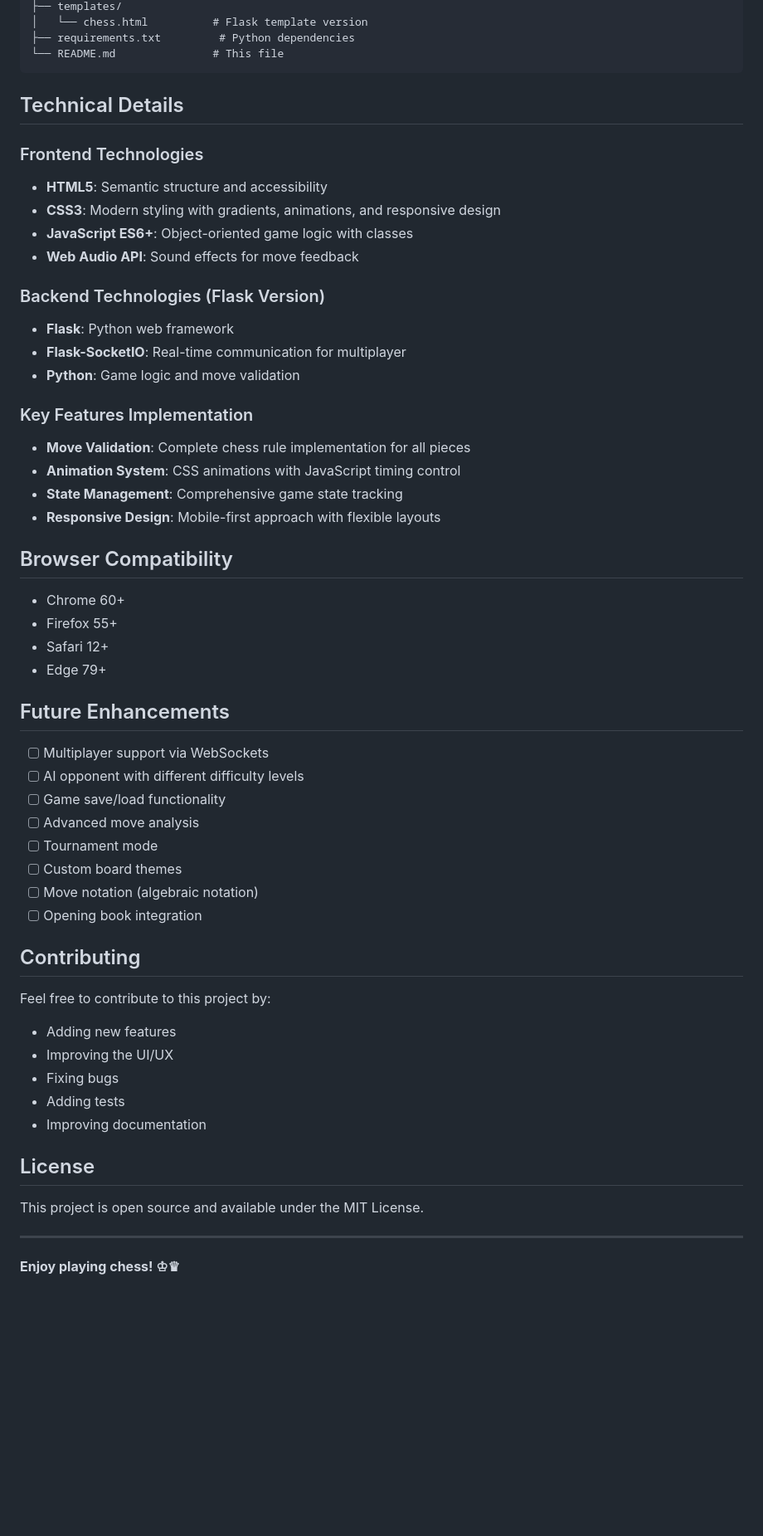
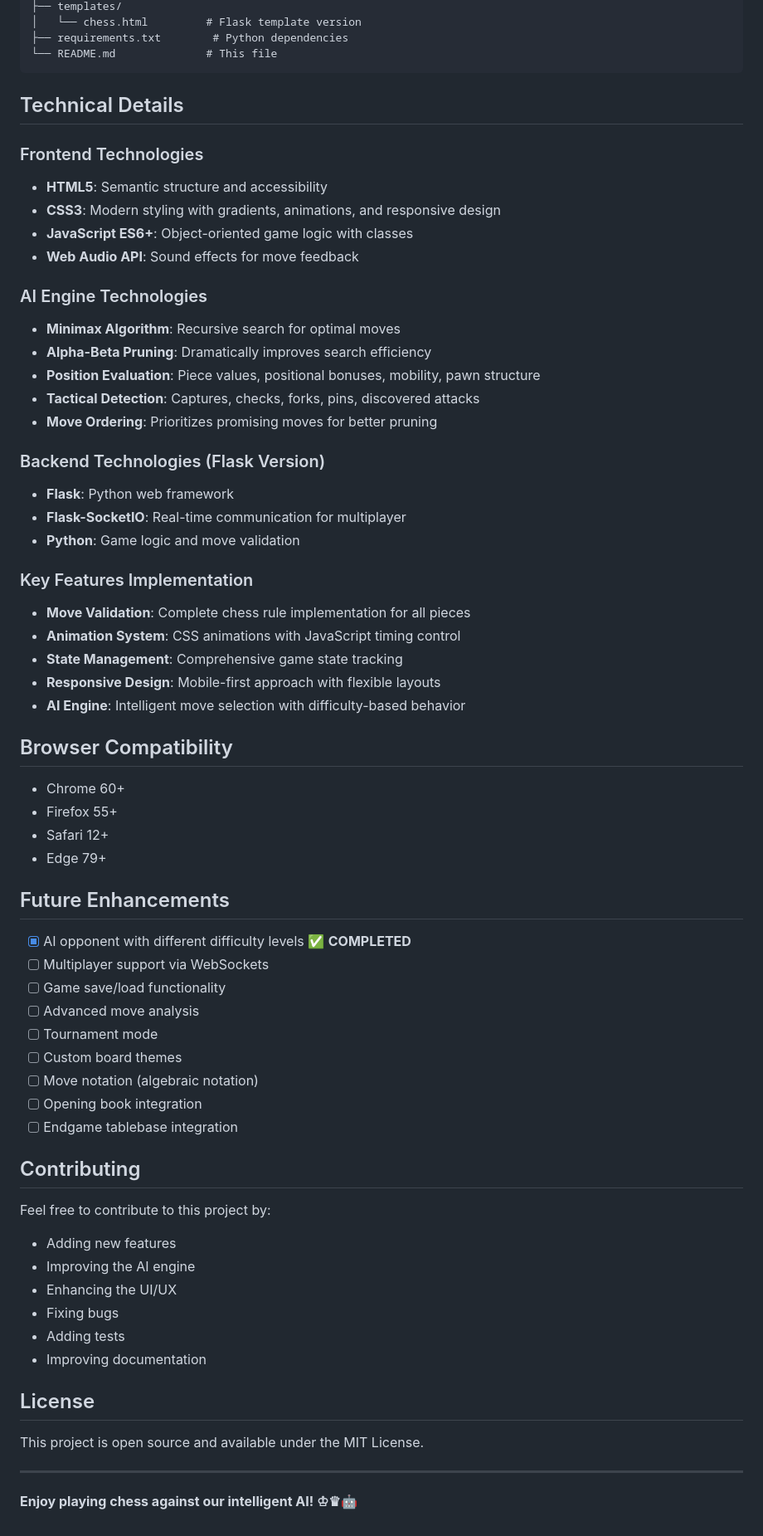
Before and after one commit to lpugapursuit/AI_Native_Repo, a Markdown page: README.md, the part around the change printed below. Shown: that part at 83% size. Drawn GitHub-style; blank space fills up the shorter version.

````diff
--- a/README.md
+++ b/README.md
@@ -51,7 +70,7 @@ A beautiful, feature-rich chess game with animated graphics, custom piece design
 ├── templates/
-│   └── chess.html          # Flask template version
-├── requirements.txt         # Python dependencies
-└── README.md               # This file
+│   └── chess.html         # Flask template version
+├── requirements.txt        # Python dependencies
+└── README.md              # This file
 ```
 
 ## Technical Details
@@ -61,6 +80,13 @@ A beautiful, feature-rich chess game with animated graphics, custom piece design
 - **CSS3**: Modern styling with gradients, animations, and responsive design
 - **JavaScript ES6+**: Object-oriented game logic with classes
 - **Web Audio API**: Sound effects for move feedback
+
+### AI Engine Technologies
+- **Minimax Algorithm**: Recursive search for optimal moves
+- **Alpha-Beta Pruning**: Dramatically improves search efficiency
+- **Position Evaluation**: Piece values, positional bonuses, mobility, pawn structure
+- **Tactical Detection**: Captures, checks, forks, pins, discovered attacks
+- **Move Ordering**: Prioritizes promising moves for better pruning
 
 ### Backend Technologies (Flask Version)
 - **Flask**: Python web framework
@@ -72,6 +98,7 @@ A beautiful, feature-rich chess game with animated graphics, custom piece design
 - **Animation System**: CSS animations with JavaScript timing control
 - **State Management**: Comprehensive game state tracking
 - **Responsive Design**: Mobile-first approach with flexible layouts
+- **AI Engine**: Intelligent move selection with difficulty-based behavior
 
 ## Browser Compatibility
 
@@ -82,20 +109,22 @@ A beautiful, feature-rich chess game with animated graphics, custom piece design
 
 ## Future Enhancements
 
+- [x] AI opponent with different difficulty levels ✅ **COMPLETED**
 - [ ] Multiplayer support via WebSockets
-- [ ] AI opponent with different difficulty levels
 - [ ] Game save/load functionality
 - [ ] Advanced move analysis
 - [ ] Tournament mode
 - [ ] Custom board themes
 - [ ] Move notation (algebraic notation)
 - [ ] Opening book integration
+- [ ] Endgame tablebase integration
 
 ## Contributing
 
 Feel free to contribute to this project by:
 - Adding new features
-- Improving the UI/UX
+- Improving the AI engine
+- Enhancing the UI/UX
 - Fixing bugs
 - Adding tests
 - Improving documentation
@@ -106,4 +135,4 @@ This project is open source and available under the MIT License.
 
 ---
 
-**Enjoy playing chess! ♔♛**
+**Enjoy playing chess against our intelligent AI! ♔♛🤖**
````
Also changed, not shown: other parts of README.md (+35 -16 lines).
